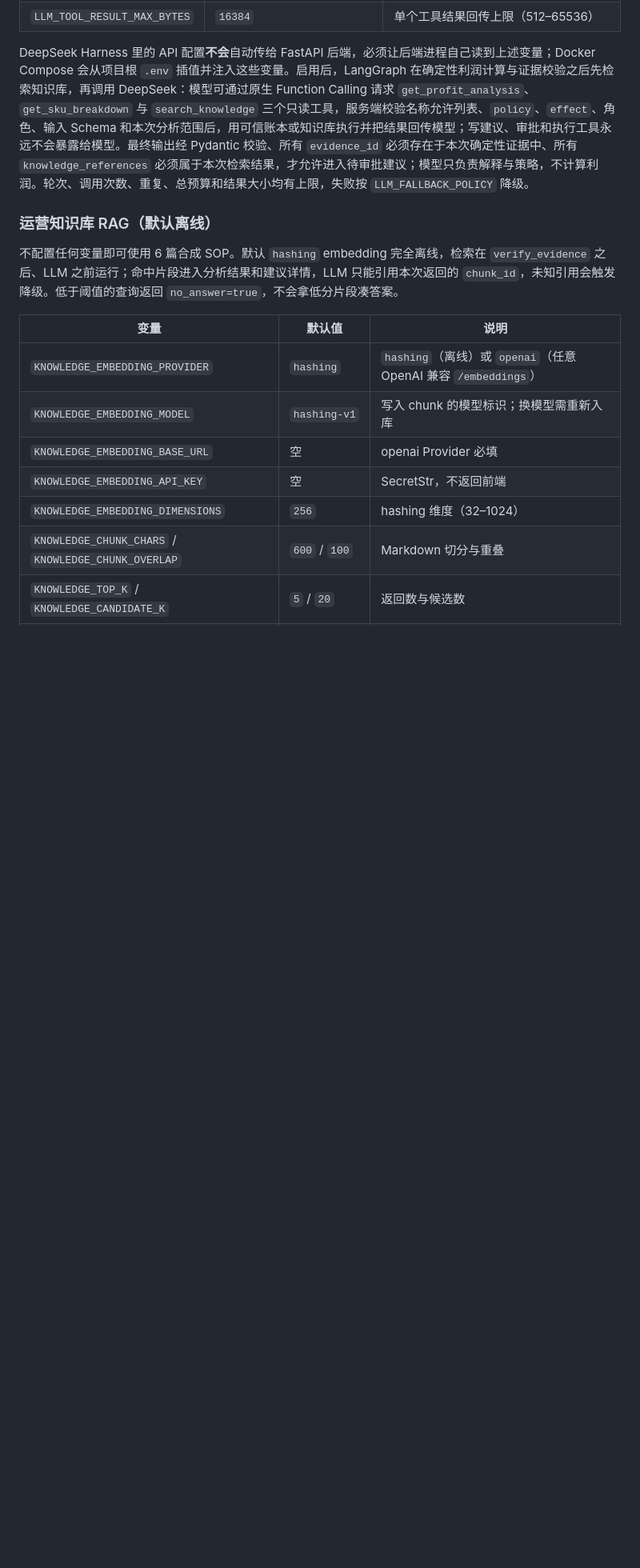
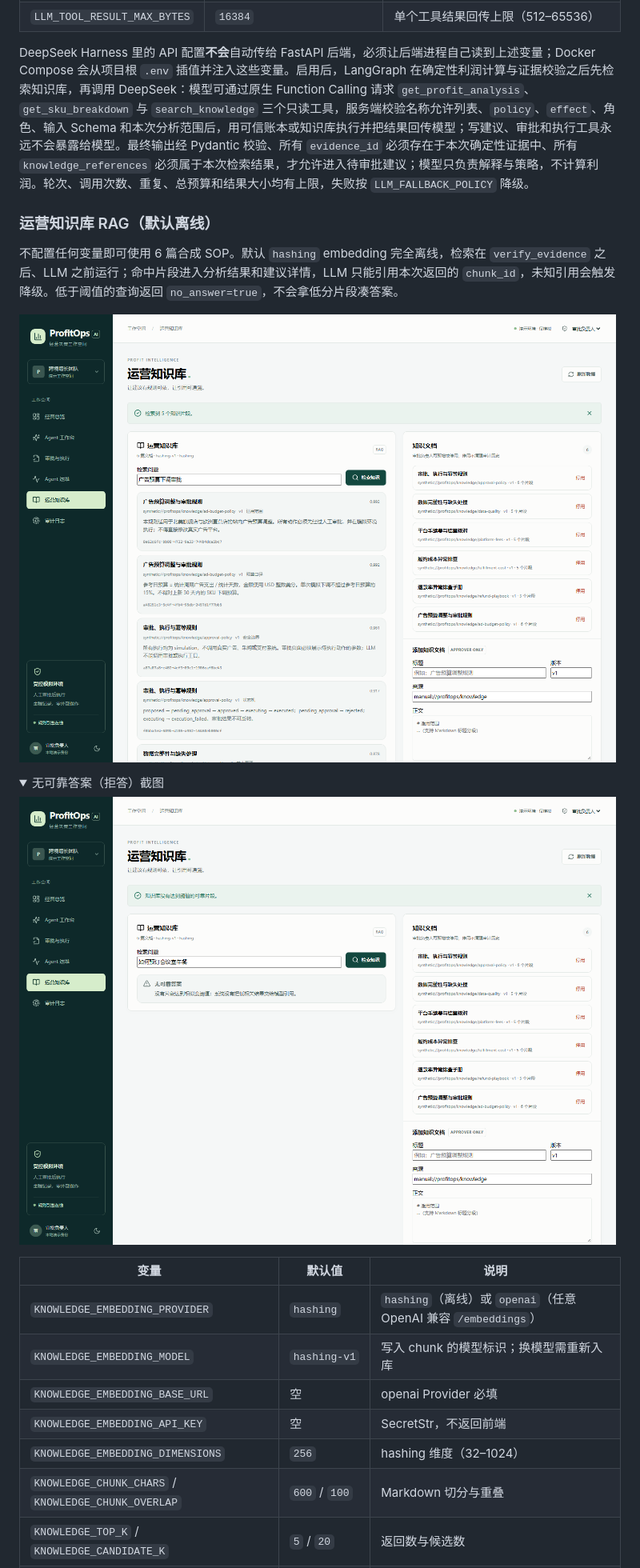
Before and after one commit to Akaliup/ProfitOps-AI, a Markdown page: README.md, the part around one of its changes. Shown at 80% size. Drawn GitHub-style; pictures changed too: docs/screenshots/knowledge-no-answer.png (added), docs/screenshots/knowledge.png (added); folded sections open; blank space fills up the shorter version.

```diff
--- a/README.md
+++ b/README.md
@@ -67,6 +73,14 @@ DeepSeek Harness 里的 API 配置**不会**自动传给 FastAPI 后端，必须
 
 不配置任何变量即可使用 6 篇合成 SOP。默认 `hashing` embedding 完全离线，检索在 `verify_evidence` 之后、LLM 之前运行；命中片段进入分析结果和建议详情，LLM 只能引用本次返回的 `chunk_id`，未知引用会触发降级。低于阈值的查询返回 `no_answer=true`，不会拿低分片段凑答案。
 
+![运营知识库检索：命中片段、来源、版本与分数](docs/screenshots/knowledge.png)
+
+<details>
+<summary>无可靠答案（拒答）截图</summary>
+
+![知识库无可靠答案](docs/screenshots/knowledge-no-answer.png)
+</details>
+
 | 变量 | 默认值 | 说明 |
 |---|---|---|
 | `KNOWLEDGE_EMBEDDING_PROVIDER` | `hashing` | `hashing`（离线）或 `openai`（任意 OpenAI 兼容 `/embeddings`） |
```
Also changed, not shown: other parts of README.md (+19 -5 lines).
